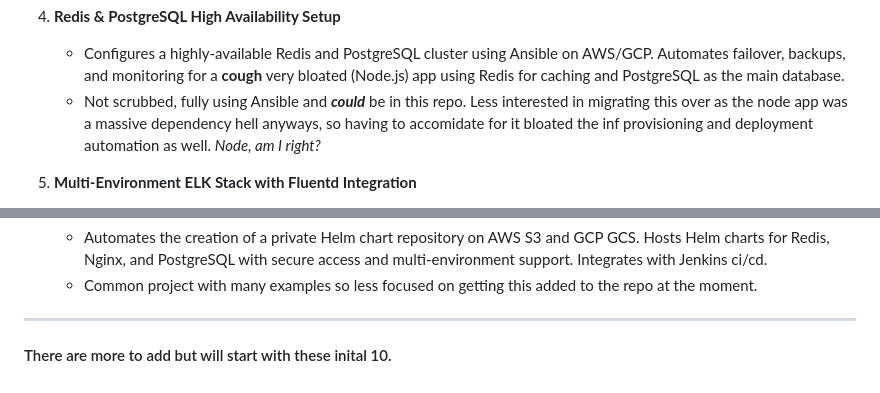
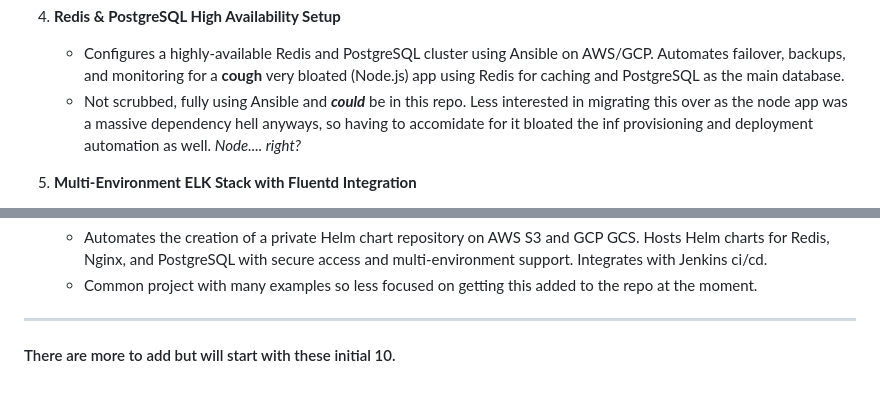
Before and after one commit to mkonji008/ansible-collection, a Markdown page: README.md, 2 parts joined by grey strips. Drawn GitHub-style.

Commit message:
spelling

```diff
--- a/README.md
+++ b/README.md
@@ -32,7 +32,7 @@ A personal collection of Ansible playbooks for configuration management and depl
 
 4. **Redis & PostgreSQL High Availability Setup**
    - Configures a highly-available Redis and PostgreSQL cluster using Ansible on AWS/GCP. Automates failover, backups, and monitoring for a **cough** very bloated (Node.js) app using Redis for caching and PostgreSQL as the main database.
-   - Not scrubbed, fully using Ansible and ***could*** be in this repo. Less interested in migrating this over as the node app was a massive dependency hell anyways, so having to accomidate for it bloated the inf provisioning and deployment automation as well. *Node, am I right?*
+   - Not scrubbed, fully using Ansible and ***could*** be in this repo. Less interested in migrating this over as the node app was a massive dependency hell anyways, so having to accomidate for it bloated the inf provisioning and deployment automation as well. *Node.... right?*
 
 5. **Multi-Environment ELK Stack with Fluentd Integration**
    - Sets up a scalable ELK Stack on GCP using Ansible to manage centralized logging across multiple environments. Fluentd collects logs from whatever microservice app you are wanting this to integrate this into, sending them to Logstash and Elasticsearch for storage and analysis. Kibana is used for real time log monitoring, and the setup is designed for scalability and high availability.
@@ -59,4 +59,4 @@ A personal collection of Ansible playbooks for configuration management and depl
     - Common project with many examples so less focused on getting this added to the repo at the moment.
 
   ---
-#### There are more to add but will start with these inital 10.
+#### There are more to add but will start with these initial 10.
```
